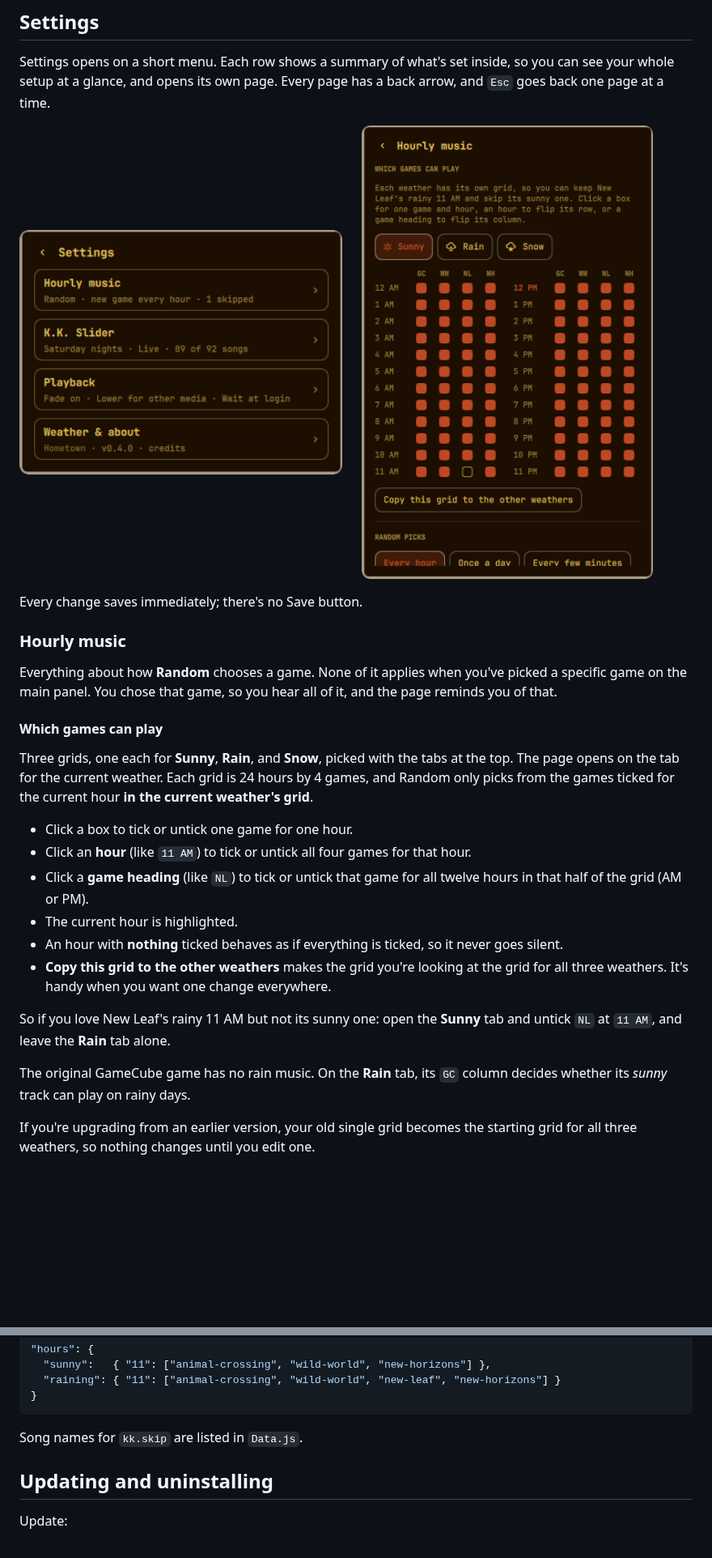
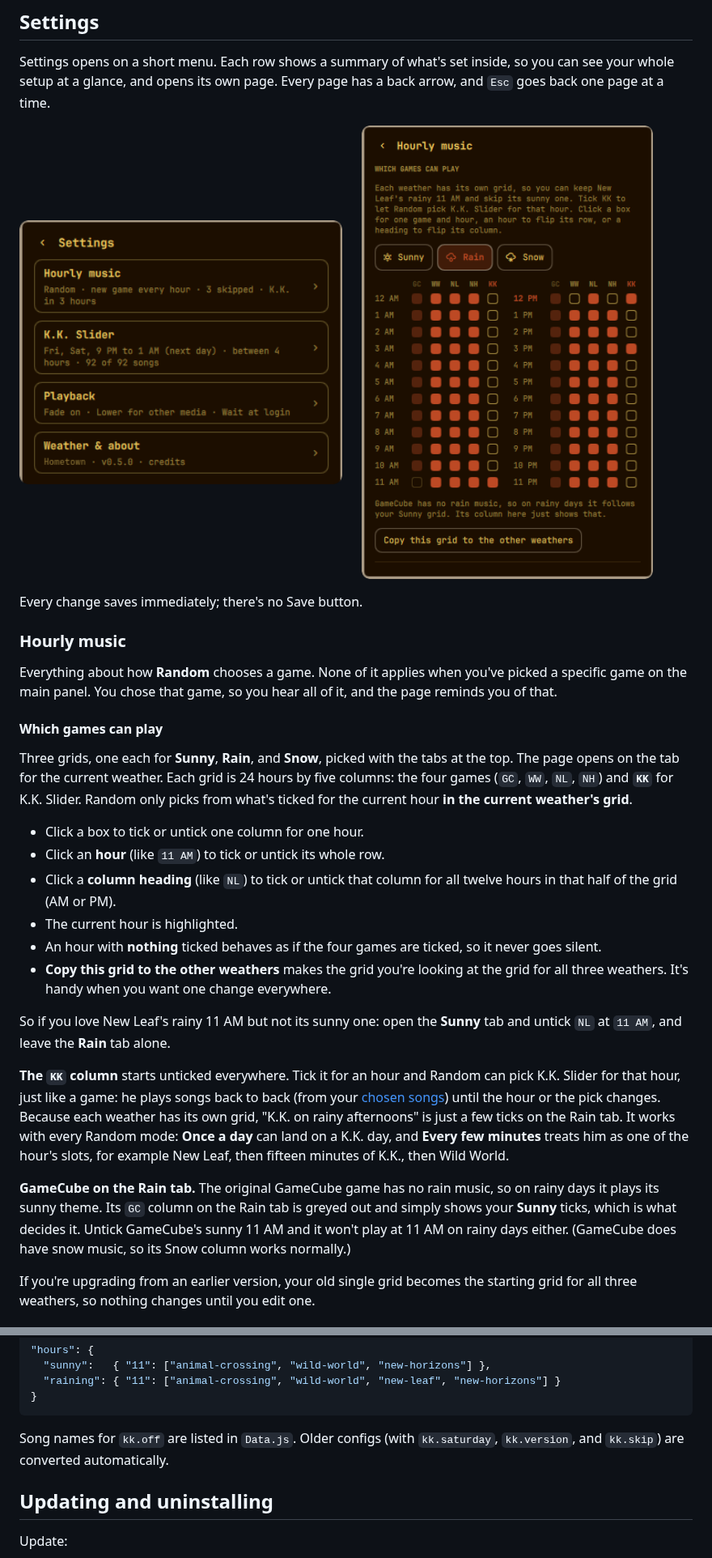
Before and after one commit to NinDaniel/omarchy-ac-music, a Markdown page: README.md, 2 parts joined by grey strips. Shown at 81% size. GitHub-like rendering; pictures changed too: docs/hourly.png, docs/settings.png; blank space fills up the shorter version.

````diff
--- a/README.md
+++ b/README.md
@@ -126,21 +130,33 @@ of it, and the page reminds you of that.
 
 Three grids, one each for **Sunny**, **Rain**, and **Snow**, picked with the
 tabs at the top. The page opens on the tab for the current weather. Each grid
-is 24 hours by 4 games, and Random only picks from the games ticked for the
-current hour **in the current weather's grid**.
+is 24 hours by five columns: the four games (`GC`, `WW`, `NL`, `NH`) and
+**`KK`** for K.K. Slider. Random only picks from what's ticked for the current
+hour **in the current weather's grid**.
 
-- Click a box to tick or untick one game for one hour.
-- Click an **hour** (like `11 AM`) to tick or untick all four games for that hour.
-- Click a **game heading** (like `NL`) to tick or untick that game for all twelve hours in that half of the grid (AM or PM).
+- Click a box to tick or untick one column for one hour.
+- Click an **hour** (like `11 AM`) to tick or untick its whole row.
+- Click a **column heading** (like `NL`) to tick or untick that column for all twelve hours in that half of the grid (AM or PM).
 - The current hour is highlighted.
-- An hour with **nothing** ticked behaves as if everything is ticked, so it never goes silent.
+- An hour with **nothing** ticked behaves as if the four games are ticked, so it never goes silent.
 - **Copy this grid to the other weathers** makes the grid you're looking at the grid for all three weathers. It's handy when you want one change everywhere.
 
 So if you love New Leaf's rainy 11 AM but not its sunny one: open the **Sunny**
 tab and untick `NL` at `11 AM`, and leave the **Rain** tab alone.
 
-The original GameCube game has no rain music. On the **Rain** tab, its `GC`
-column decides whether its *sunny* track can play on rainy days.
+**The `KK` column** starts unticked everywhere. Tick it for an hour and Random
+can pick K.K. Slider for that hour, just like a game: he plays songs back to
+back (from your [chosen songs](#choose-songs)) until the hour or the pick
+changes. Because each weather has its own grid, "K.K. on rainy afternoons" is
+just a few ticks on the Rain tab. It works with every Random mode: **Once a day**
+can land on a K.K. day, and **Every few minutes** treats him as one of the
+hour's slots, for example New Leaf, then fifteen minutes of K.K., then Wild World.
+
+**GameCube on the Rain tab.** The original GameCube game has no rain music, so
+on rainy days it plays its sunny theme. Its `GC` column on the Rain tab is
+greyed out and simply shows your **Sunny** ticks, which is what decides it.
+Untick GameCube's sunny 11 AM and it won't play at 11 AM on rainy days either.
+(GameCube does have snow music, so its Snow column works normally.)
 
 If you're upgrading from an earlier version, your old single grid becomes the
 starting grid for all three weathers, so nothing changes until you edit one.
@@ -318,7 +378,8 @@ For example, to keep New Leaf out of sunny 11 AMs but keep it on rainy ones
 }
 ```
 
-Song names for `kk.skip` are listed in `Data.js`.
+Song names for `kk.off` are listed in `Data.js`. Older configs (with
+`kk.saturday`, `kk.version`, and `kk.skip`) are converted automatically.
 
 ## Updating and uninstalling
 
````
Also changed, not shown: other parts of README.md (+81 -32 lines), docs/kk-settings.png, docs/kk-songs.png, preview.png, 9 other files.
